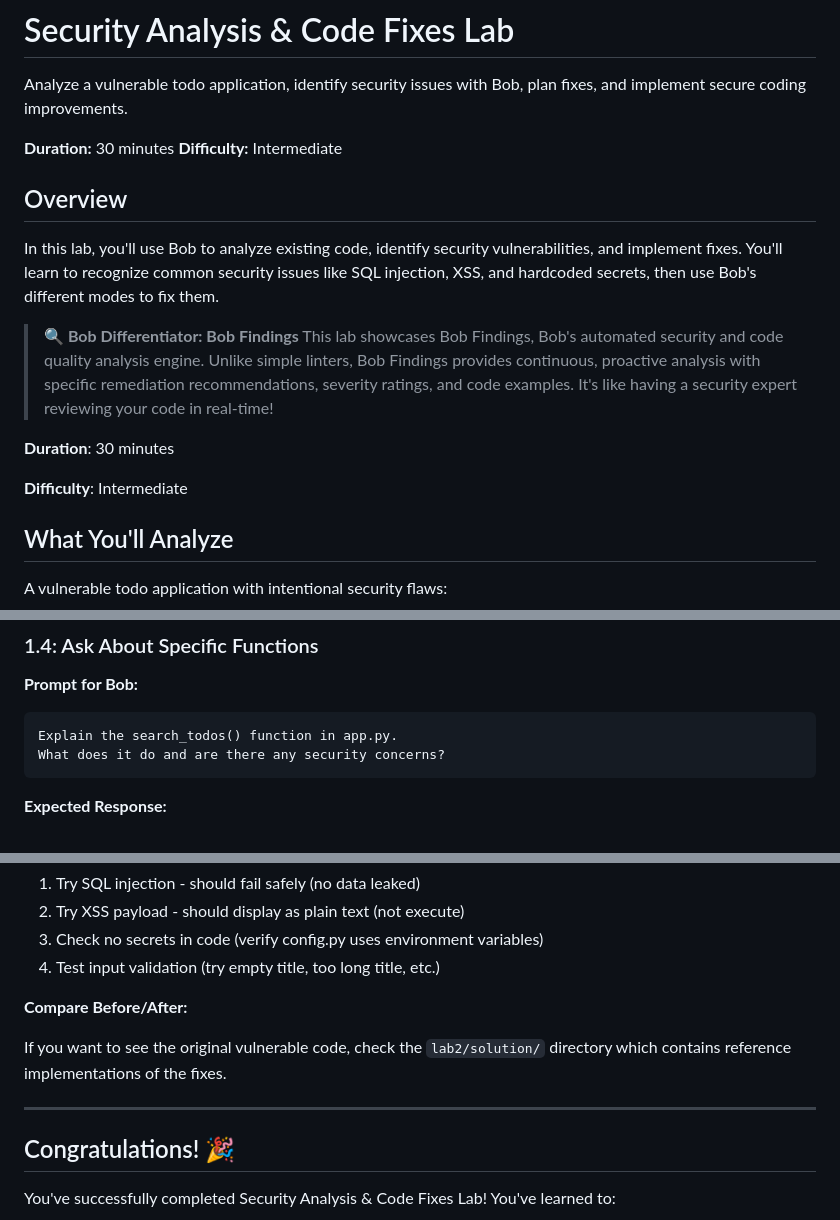
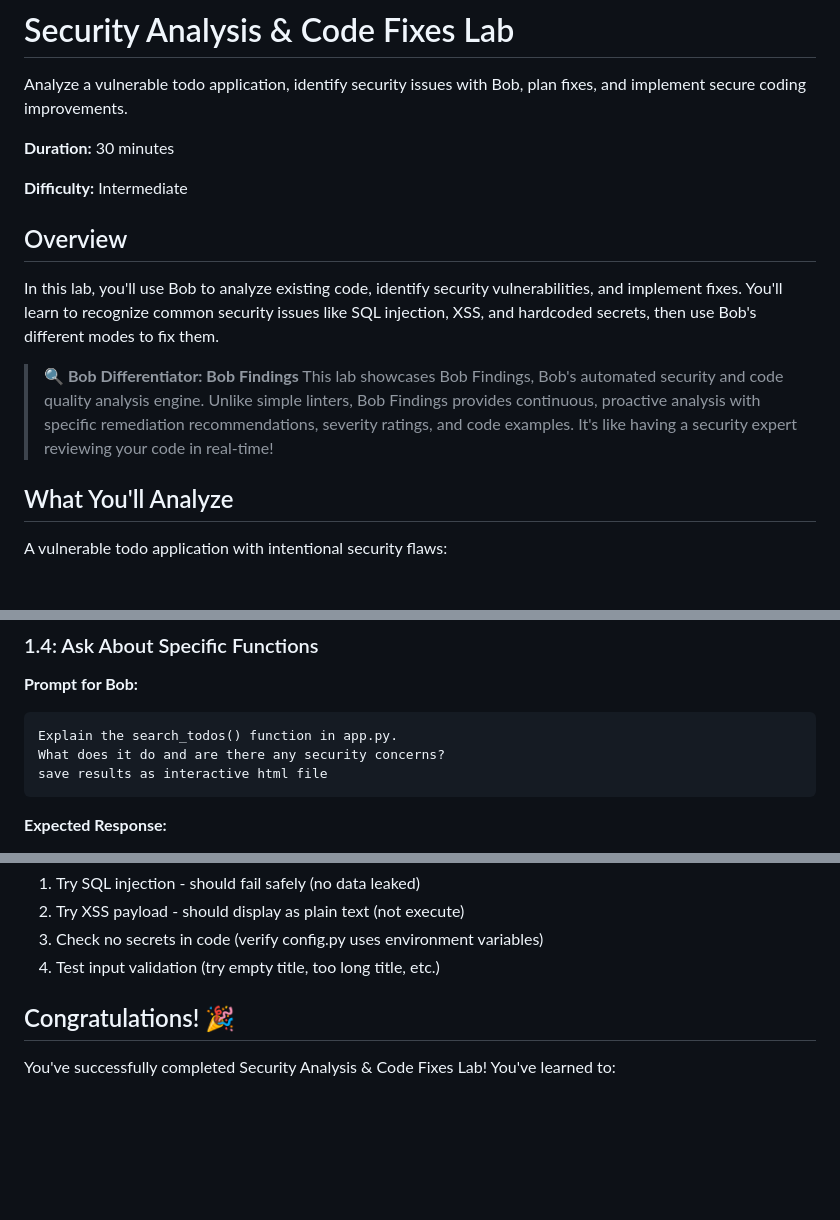
Before and after one commit to DerekCook11/CDE-Bob-Labs-SoA, a Markdown page: Code Security Analysis Lab/README.md, 3 parts joined by grey strips. Drawn GitHub-style; blank space fills up the shorter version.

````diff
--- a/Code Security Analysis Lab/README.md
+++ b/Code Security Analysis Lab/README.md
@@ -3,6 +3,7 @@
 Analyze a vulnerable todo application, identify security issues with Bob, plan fixes, and implement secure coding improvements.
 
 **Duration:** 30 minutes
+
 **Difficulty:** Intermediate
 
 ## Overview
@@ -11,10 +12,6 @@ In this lab, you'll use Bob to analyze existing code, identify security vulnerab
 
 > **🔍 Bob Differentiator: Bob Findings**
 > This lab showcases Bob Findings, Bob's automated security and code quality analysis engine. Unlike simple linters, Bob Findings provides continuous, proactive analysis with specific remediation recommendations, severity ratings, and code examples. It's like having a security expert reviewing your code in real-time!
-
-**Duration**: 30 minutes
-
-**Difficulty**: Intermediate
 
 ## What You'll Analyze
 
@@ -116,6 +105,7 @@ Bob should identify:
 ```
 Explain the search_todos() function in app.py.
 What does it do and are there any security concerns?
+save results as interactive html file
 ```
 
 **Expected Response:**
@@ -286,12 +282,6 @@ cd ../frontend
 2. Try XSS payload - should display as plain text (not execute)
 3. Check no secrets in code (verify config.py uses environment variables)
 4. Test input validation (try empty title, too long title, etc.)
-
-**Compare Before/After:**
-
-If you want to see the original vulnerable code, check the `lab2/solution/` directory which contains reference implementations of the fixes.
-
----
 
 ## Congratulations! 🎉
 
````
Also changed, not shown: other parts of Code Security Analysis Lab/README.md (+14 -16 lines).
